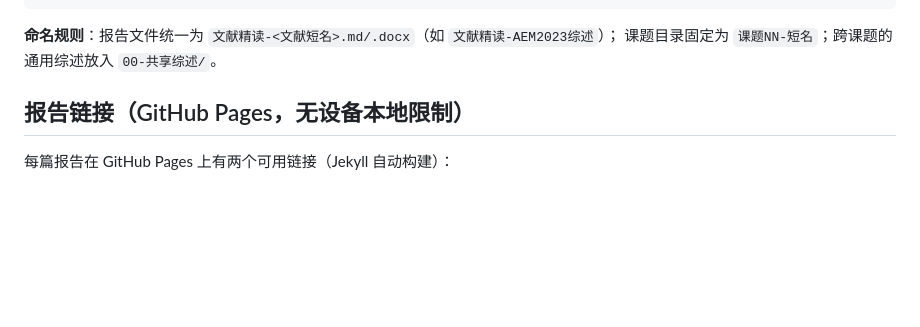
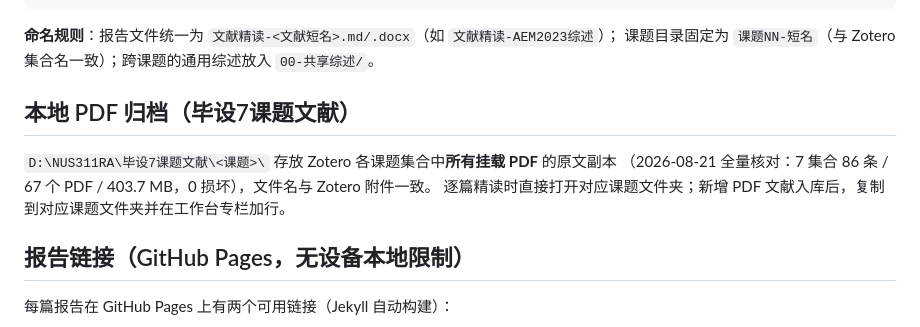
Before and after one commit to Oliver102259/test, a Markdown page: 各选题文献分析/README.md, the part around the change. GitHub-like rendering; blank space fills up the shorter version.

Commit message:
文献分析流水线：同步各选题文献分析目录

````diff
--- a/各选题文献分析/README.md
+++ b/各选题文献分析/README.md
@@ -28,7 +28,13 @@ audience: 毕设文献精读档案（NUS 311 MSE）
 ```
 
 **命名规则**：报告文件统一为 `文献精读-<文献短名>.md/.docx`（如 `文献精读-AEM2023综述`）；
-课题目录固定为 `课题NN-短名`；跨课题的通用综述放入 `00-共享综述/`。
+课题目录固定为 `课题NN-短名`（与 Zotero 集合名一致）；跨课题的通用综述放入 `00-共享综述/`。
+
+## 本地 PDF 归档（毕设7课题文献）
+
+`D:\NUS311RA\毕设7课题文献\<课题>\` 存放 Zotero 各课题集合中**所有挂载 PDF** 的原文副本
+（2026-08-21 全量核对：7 集合 86 条 / 67 个 PDF / 403.7 MB，0 损坏），文件名与 Zotero 附件一致。
+逐篇精读时直接打开对应课题文件夹；新增 PDF 文献入库后，复制到对应课题文件夹并在工作台专栏加行。
 
 ## 报告链接（GitHub Pages，无设备本地限制）
 
````
